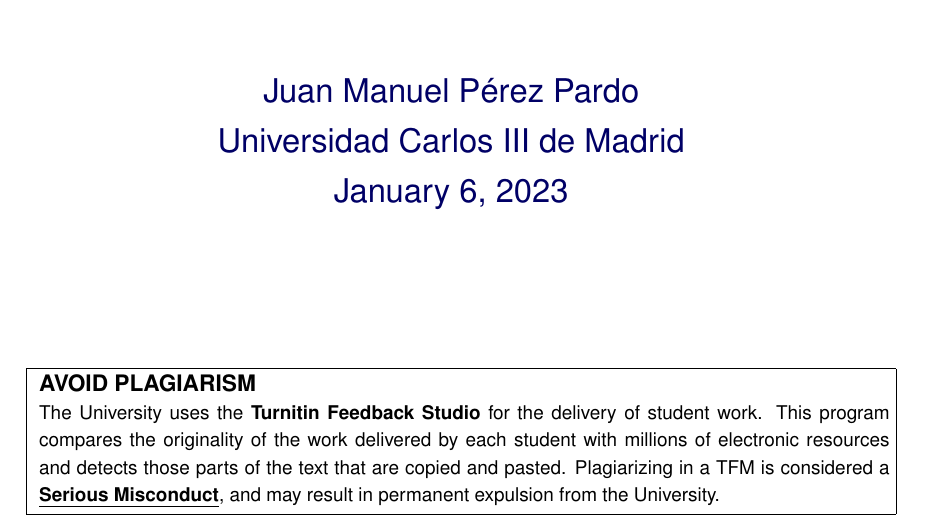
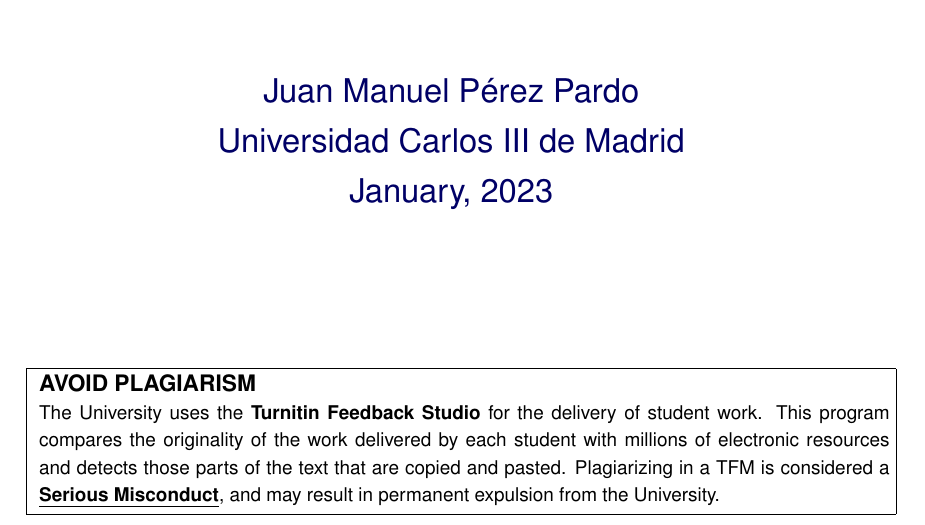
Before and after one commit to fbpazos/Trabajo-Fin-Master, a LaTeX thesis (Latex/main.tex, which reads Latex/Content/_Info.tex, Latex/Include/Preamble.tex): part of page 1 of 19, cut so that both start at the same text. Compiled offline with pdfLaTeX.

Commit message:
Upload to Overleaf
- Uploaded to overleaf
- Make a backup folder
- Edit auto Date

```diff
--- a/Latex/Content/_Info.tex
+++ b/Latex/Content/_Info.tex
@@ -13,4 +13,4 @@
 
 
 
-\newcommand{\Fecha}{\monthYear\today}
+\newcommand{\Fecha}{\monthname, \the\year } % Not Working \monthyeardate
--- a/Latex/Include/Preamble.tex
+++ b/Latex/Include/Preamble.tex
@@ -23,7 +23,7 @@
 % In the template we include the file OUTPUT.XMPDATA. You can download that file and include the metadata that will be incorporated into the PDF file when you compile the memoria.tex file. Then upload it back to your project.
 \usepackage[a-1b]{pdfx}
 \usepackage{datetime} % DATETIME
-\newdateformat{monthYear}{%
+\newdateformat{monthyeardate}{%
   \monthname[\THEMONTH], \THEYEAR}
 % LINKS
 \usepackage{hyperref}
```
Also changed, not shown: Latex/Include/Cover.tex (+1 -0 lines), 1 other file.
